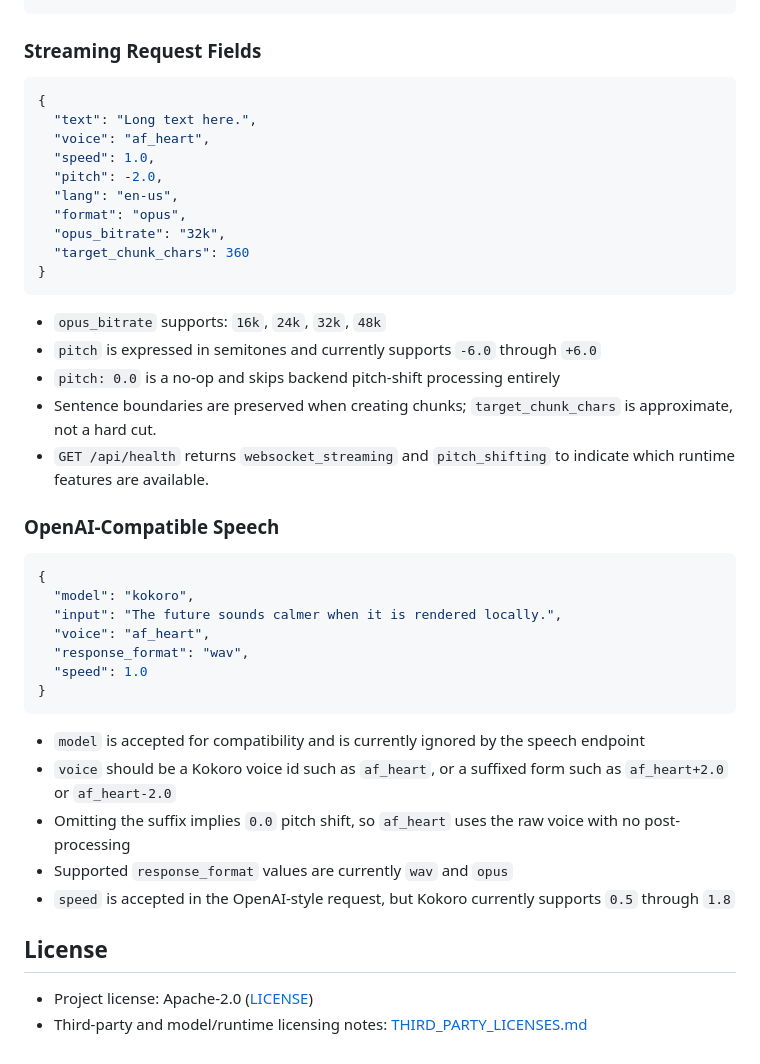
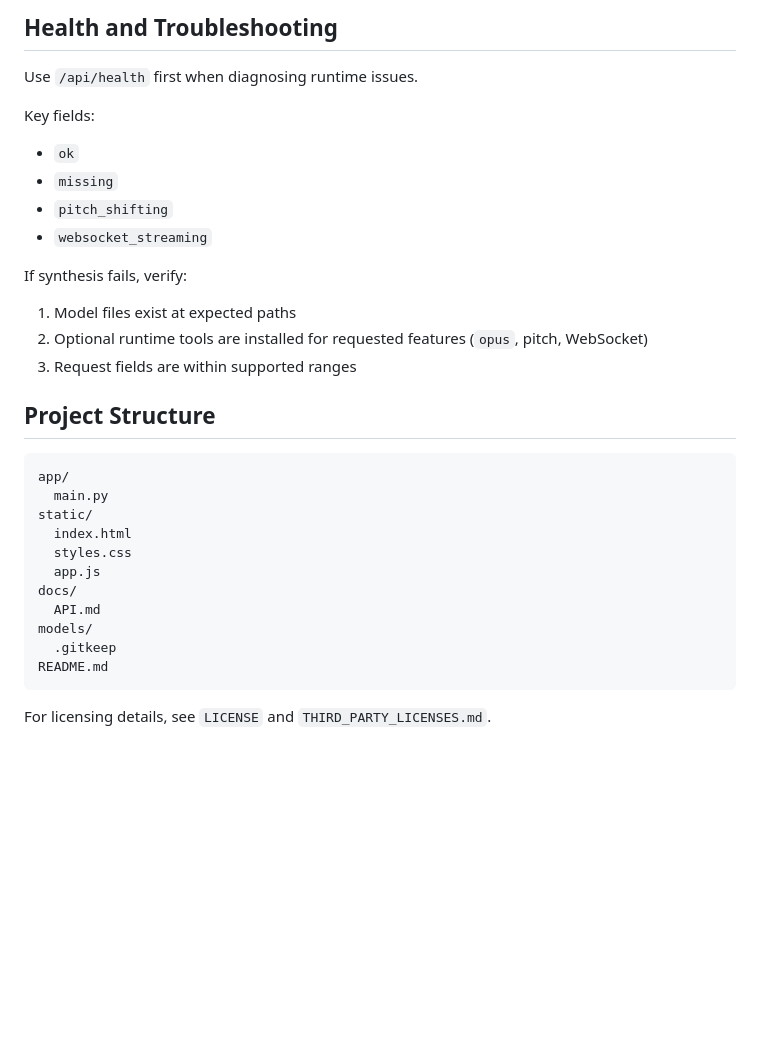
Before and after one commit to allenguarnes/kokoro-webui, a Markdown page: README.md, the part around one of its changes. GitHub-like rendering; blank space fills up the shorter version.

````diff
--- a/README.md
+++ b/README.md
@@ -134,45 +166,32 @@ Full reference: [docs/API.md](docs/API.md)
+## Health and Troubleshooting
+
+Use `/api/health` first when diagnosing runtime issues.
+
+Key fields:
+- `ok`
+- `missing`
+- `pitch_shifting`
+- `websocket_streaming`
+
+If synthesis fails, verify:
+1. Model files exist at expected paths
+2. Optional runtime tools are installed for requested features (`opus`, pitch, WebSocket)
+3. Request fields are within supported ranges
+
+## Project Structure
+
+```text
+app/
+  main.py
+static/
+  index.html
+  styles.css
+  app.js
+docs/
+  API.md
+models/
+  .gitkeep
+README.md
 ```
 
-### Streaming Request Fields
-
-```json
-{
-  "text": "Long text here.",
-  "voice": "af_heart",
-  "speed": 1.0,
-  "pitch": -2.0,
-  "lang": "en-us",
-  "format": "opus",
-  "opus_bitrate": "32k",
-  "target_chunk_chars": 360
-}
-```
-
-- `opus_bitrate` supports: `16k`, `24k`, `32k`, `48k`
-- `pitch` is expressed in semitones and currently supports `-6.0` through `+6.0`
-- `pitch: 0.0` is a no-op and skips backend pitch-shift processing entirely
-- Sentence boundaries are preserved when creating chunks; `target_chunk_chars` is approximate, not a hard cut.
-- `GET /api/health` returns `websocket_streaming` and `pitch_shifting` to indicate which runtime features are available.
-
-### OpenAI-Compatible Speech
-
-```json
-{
-  "model": "kokoro",
-  "input": "The future sounds calmer when it is rendered locally.",
-  "voice": "af_heart",
-  "response_format": "wav",
-  "speed": 1.0
-}
-```
-
-- `model` is accepted for compatibility and is currently ignored by the speech endpoint
-- `voice` should be a Kokoro voice id such as `af_heart`, or a suffixed form such as `af_heart+2.0` or `af_heart-2.0`
-- Omitting the suffix implies `0.0` pitch shift, so `af_heart` uses the raw voice with no post-processing
-- Supported `response_format` values are currently `wav` and `opus`
-- `speed` is accepted in the OpenAI-style request, but Kokoro currently supports `0.5` through `1.8`
-
-## License
-
-- Project license: Apache-2.0 ([LICENSE](LICENSE))
-- Third-party and model/runtime licensing notes: [THIRD_PARTY_LICENSES.md](THIRD_PARTY_LICENSES.md)
+For licensing details, see `LICENSE` and `THIRD_PARTY_LICENSES.md`.
````
Also changed, not shown: other parts of README.md (+114 -82 lines).
